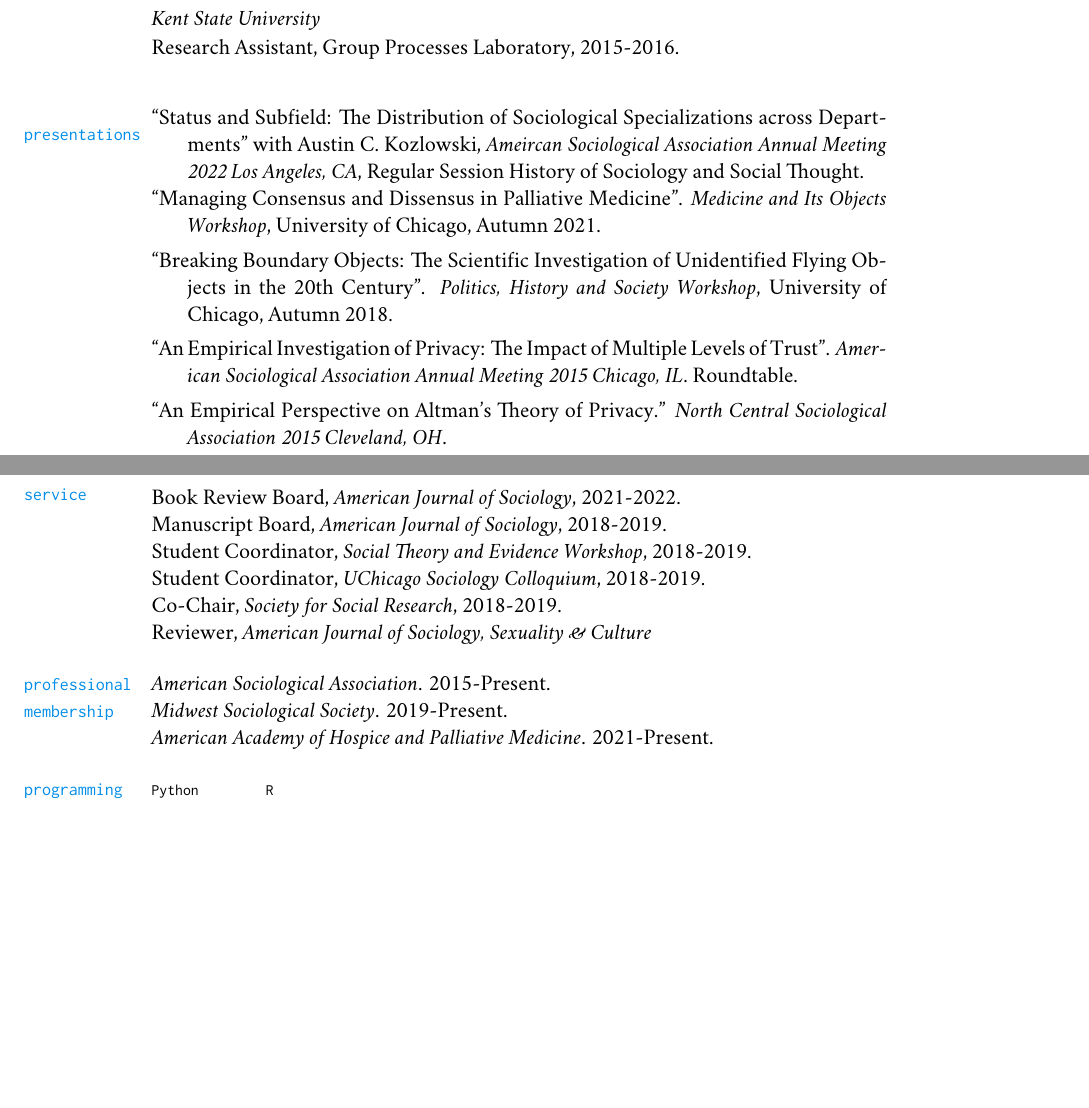
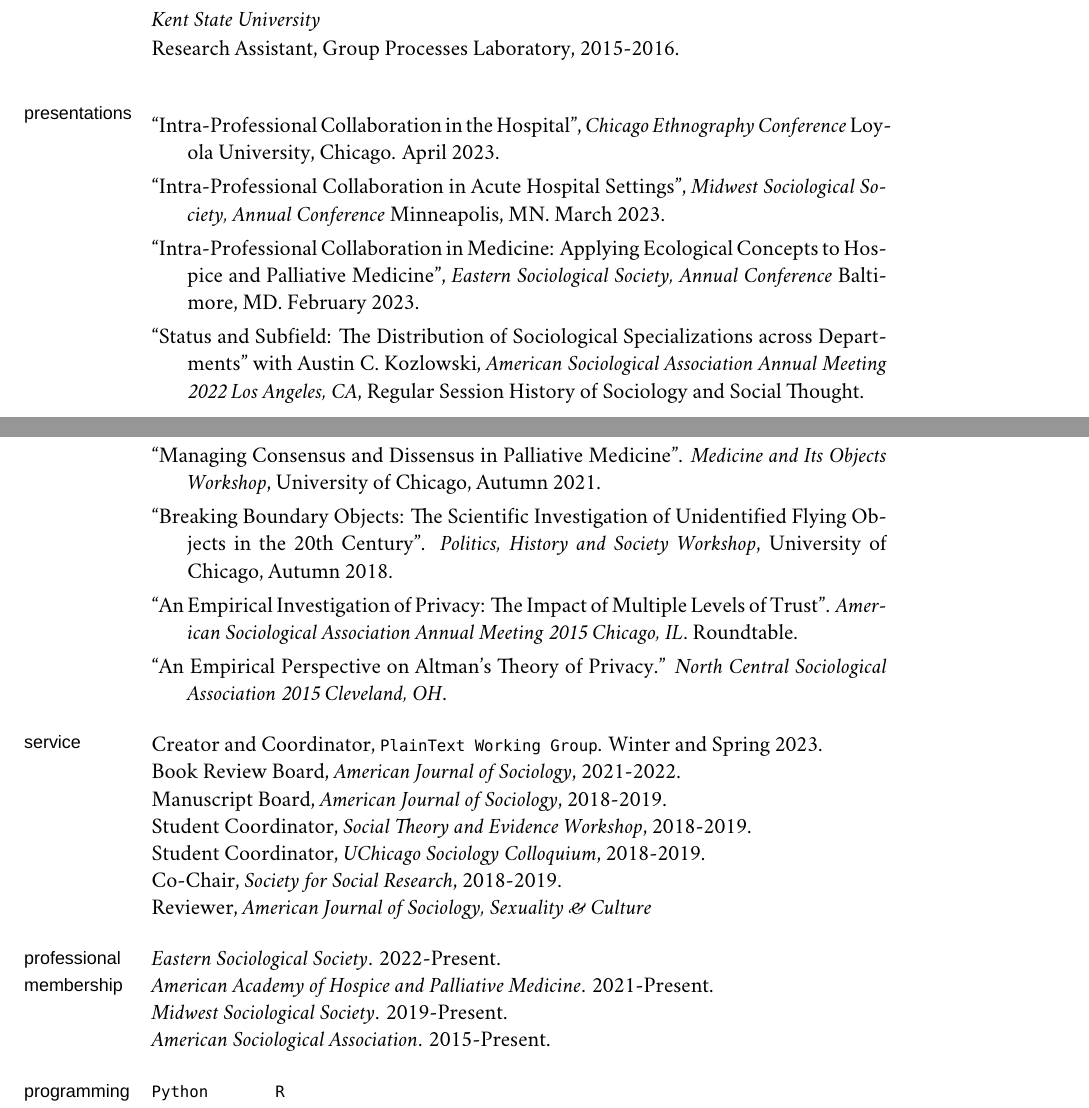
Before and after one commit to TimothyElder/elder_vita, a LaTeX CV (elder_timothy_vita.tex): two parts of pages 1 and 2 of 2, joined at a grey line, cut so that both start at the same text, the shorter picture padded with empty space. Compiled offline with XeLaTeX; a missing font is replaced by an installed copy or a similar font; a LaTeX package or settings file that is missing is left out.

Commit message:
presentations updated

```diff
--- a/elder_timothy_vita.tex
+++ b/elder_timothy_vita.tex
@@ -203,14 +203,20 @@
 \marginhead{\sffamily {\vskip -0.35em} presentations}
 \medskip
 
-\ind ``Status and Subfield: The Distribution of Sociological Specializations across Departments" with Austin C. Kozlowski, \emph{Ameircan Sociological Association Annual Meeting 2022 Los Angeles, CA}, Regular Session History of Sociology and Social Thought. \vspace{0.001in}
+\ind ``Intra-Professional Collaboration in the Hospital'', \emph{Chicago Ethnography Conference} Loyola University, Chicago. April 2023. \vspace{0.05in}
+
+\ind ``Intra-Professional Collaboration in Acute Hospital Settings'', \emph{Midwest Sociological Society, Annual Conference} Minneapolis, MN. March 2023. \vspace{0.05in}
+
+\ind ``Intra-Professional Collaboration in Medicine: Applying Ecological Concepts to Hospice and Palliative Medicine'', \emph{Eastern Sociological Society, Annual Conference} Baltimore, MD. February 2023. \vspace{0.05in}
+
+\ind ``Status and Subfield: The Distribution of Sociological Specializations across Departments" with Austin C. Kozlowski, \emph{American Sociological Association Annual Meeting 2022 Los Angeles, CA}, Regular Session History of Sociology and Social Thought. \vspace{0.05in} \newpage
 
 \ind ``Managing Consensus and Dissensus in Palliative Medicine". \emph{Medicine and Its Objects Workshop}, University of Chicago, Autumn 2021. \vspace{0.05in}
 
 \ind ``Breaking Boundary Objects: The Scientific Investigation of Unidentified Flying Objects in the 20th Century". \emph{Politics, History and Society Workshop}, University of Chicago,  Autumn 2018. \vspace{0.05in}
 
-\ind “An Empirical Investigation of Privacy: The Impact of Multiple Levels of Trust". \emph{American Sociological Association Annual Meeting 2015 Chicago, IL}. Roundtable. \vspace{0.05in}
+\ind ``An Empirical Investigation of Privacy: The Impact of Multiple Levels of Trust''. \emph{American Sociological Association Annual Meeting 2015 Chicago, IL}. Roundtable. \vspace{0.05in}
 
-\ind “An Empirical Perspective on Altman’s Theory of Privacy.” \emph{North Central Sociological Association 2015 Cleveland, OH}.
+\ind ``An Empirical Perspective on Altman's Theory of Privacy.'' \emph{North Central Sociological Association 2015 Cleveland, OH}.
 
 \normalsize
@@ -221,6 +225,8 @@
 \medskip
 \marginhead{\sffamily {\vskip 0.35em} service}
 \medskip
+
+\ind  Creator and Coordinator, \texttt{PlainText Working Group}. Winter and Spring 2023.
 
 \ind Book Review Board, \emph{American Journal of Sociology}, 2021-2022.
 
@@ -234,17 +240,18 @@
 
 \ind Reviewer, \emph{American Journal of Sociology, Sexuality \& Culture}
 
-
-%% Professional Membersip
+%% Professional Membership
 \medskip
 \marginhead{\sffamily {\vskip 0.35em} professional \newline membership}
 \medskip
 
-\ind \emph{American Sociological Association}. 2015-Present.
+\ind \emph{Eastern Sociological Society}. 2022-Present.
+
+\ind \emph{American Academy of Hospice and Palliative Medicine}. 2021-Present.
 
 \ind \emph{Midwest Sociological Society}. 2019-Present.
 
-\ind \emph{American Academy of Hospice and Palliative Medicine}. 2021-Present.
+\ind \emph{American Sociological Association}. 2015-Present.
 
 \medskip
 \marginhead{\sffamily {\vskip 0.35em} programming languages}
```
Also changed, not shown: elder_timothy_vita.tex (10 more changed lines).
